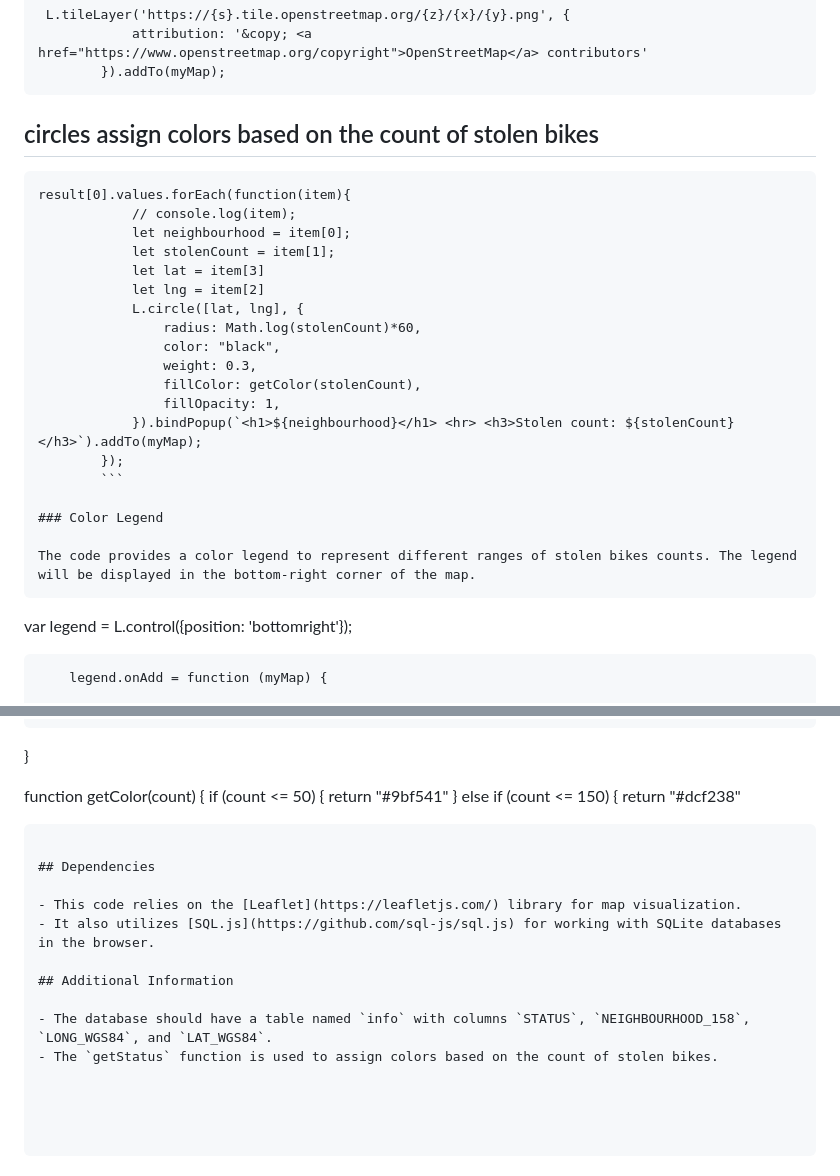
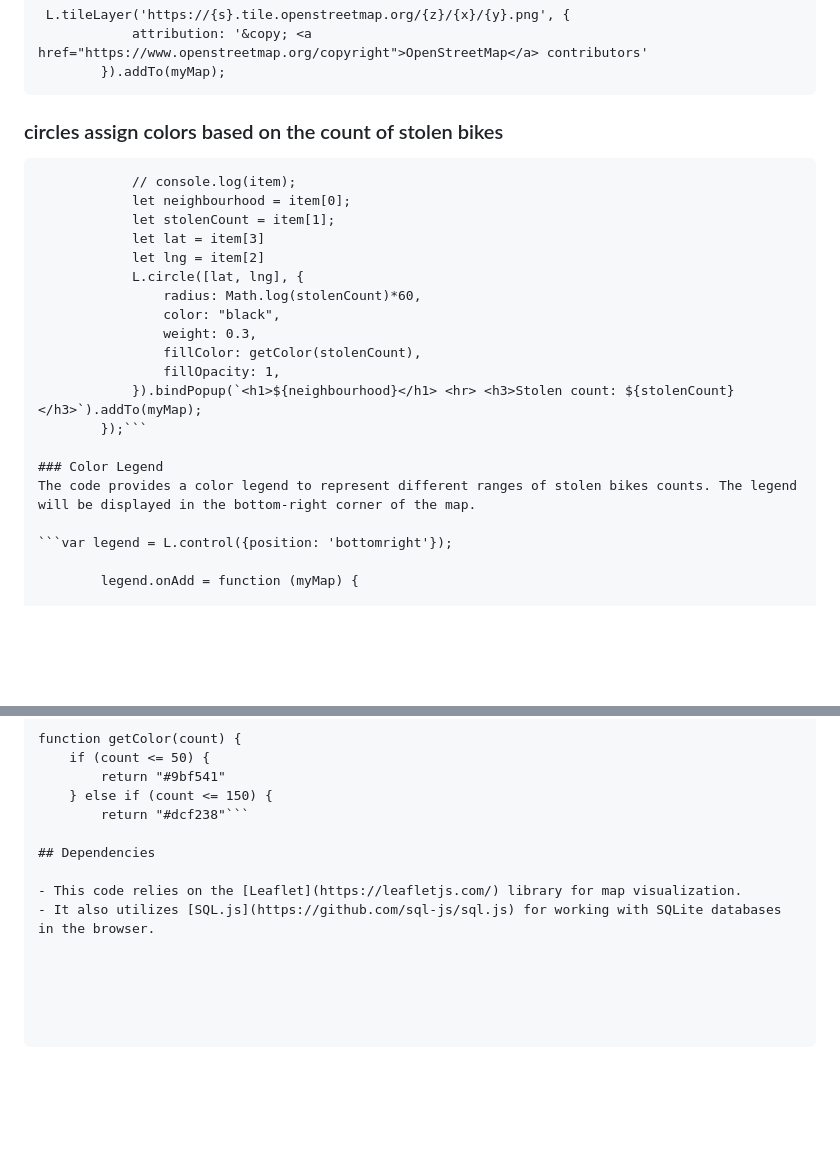
Before and after one commit to pgajjar13/Project2_group1, a Markdown page: README.md, 2 parts joined by grey strips. GitHub-like rendering; blank space fills up the shorter version.

````diff
--- a/README.md
+++ b/README.md
@@ -67,9 +65,8 @@ let myMap = L.map("map", {
             attribution: '&copy; <a href="https://www.openstreetmap.org/copyright">OpenStreetMap</a> contributors'
         }).addTo(myMap);
 ```
-## circles assign colors based on the count of stolen bikes
-```
-result[0].values.forEach(function(item){
+### circles assign colors based on the count of stolen bikes
+```result[0].values.forEach(function(item){
             // console.log(item);
             let neighbourhood = item[0];
             let stolenCount = item[1];
@@ -82,14 +79,12 @@ result[0].values.forEach(function(item){
                 fillColor: getColor(stolenCount),
                 fillOpacity: 1,
             }).bindPopup(`<h1>${neighbourhood}</h1> <hr> <h3>Stolen count: ${stolenCount}</h3>`).addTo(myMap);
-        });
-        ```
+        });```
 
 ### Color Legend
+The code provides a color legend to represent different ranges of stolen bikes counts. The legend will be displayed in the bottom-right corner of the map.
 
-The code provides a color legend to represent different ranges of stolen bikes counts. The legend will be displayed in the bottom-right corner of the map.
-```
-var legend = L.control({position: 'bottomright'});
+```var legend = L.control({position: 'bottomright'});
 
         legend.onAdd = function (myMap) {
 
@@ -120,15 +115,9 @@ function getColor(count) {
     if (count <= 50) {
         return "#9bf541"
     } else if (count <= 150) {
-        return "#dcf238"
-```
+        return "#dcf238"```
 
 ## Dependencies
 
 - This code relies on the [Leaflet](https://leafletjs.com/) library for map visualization.
 - It also utilizes [SQL.js](https://github.com/sql-js/sql.js) for working with SQLite databases in the browser.
-
-## Additional Information
-
-- The database should have a table named `info` with columns `STATUS`, `NEIGHBOURHOOD_158`, `LONG_WGS84`, and `LAT_WGS84`.
-- The `getStatus` function is used to assign colors based on the count of stolen bikes.
````
Also changed, not shown: other parts of README.md (+2 -4 lines).
